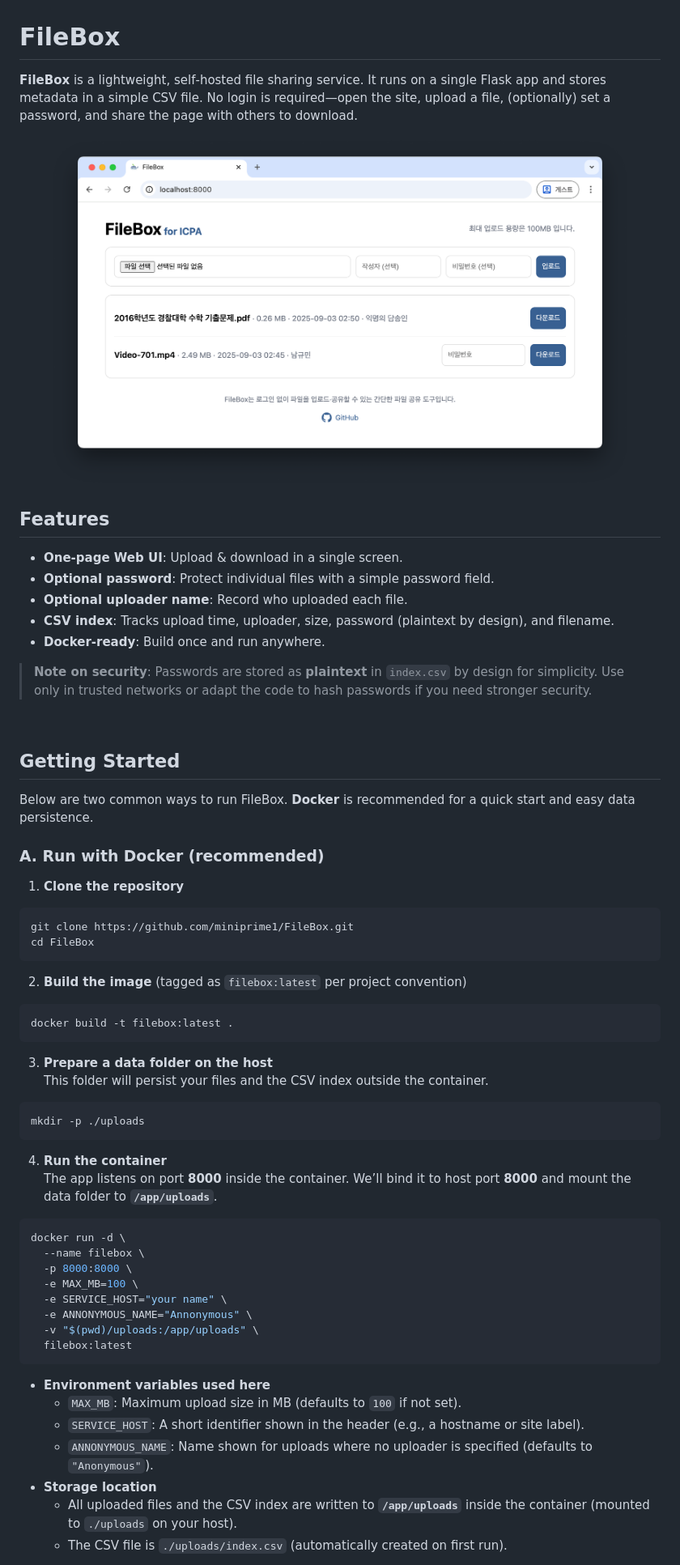
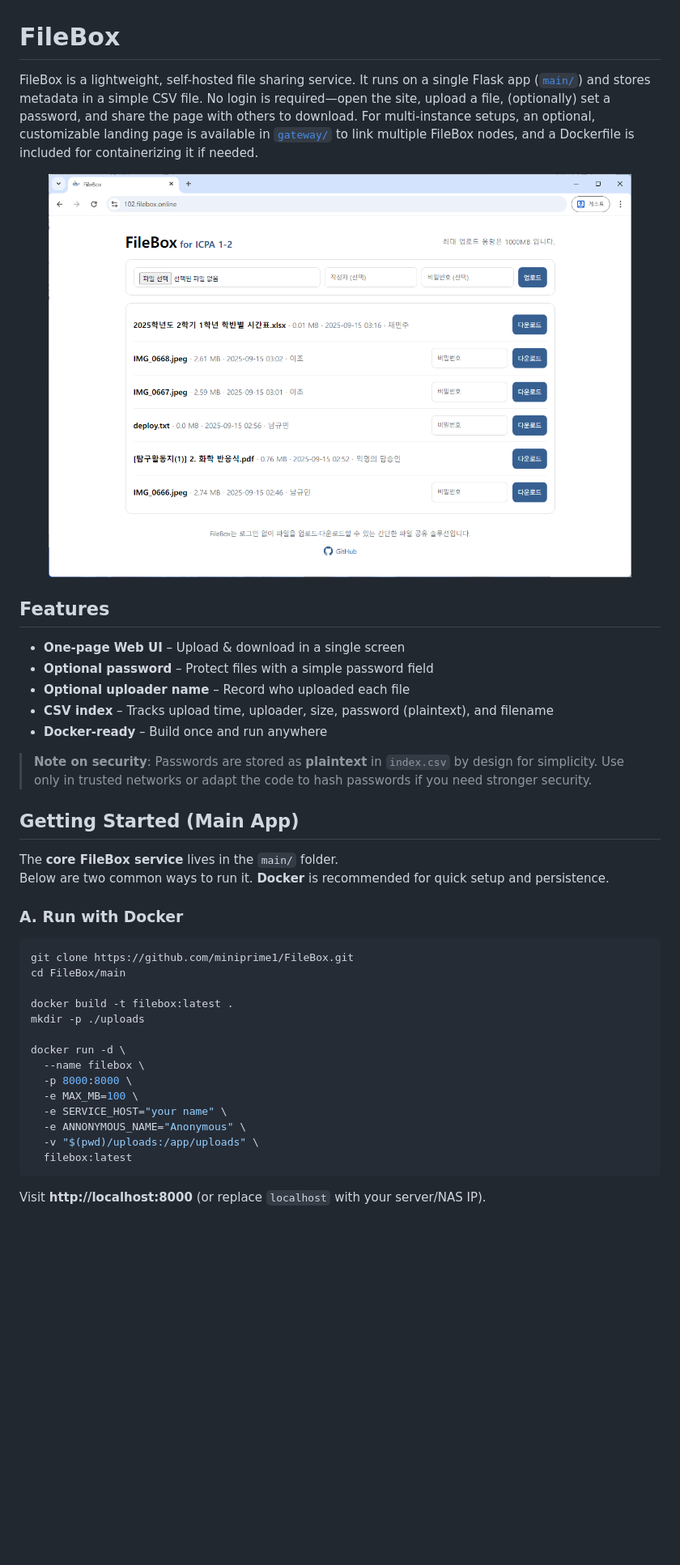
Before and after one commit to miniprime1/FileBox, a Markdown page: README.md, the part around the change printed below. Shown: that part at 81% size. Drawn GitHub-style; pictures changed too: Screenshot.png (deleted), screenshot_2.png (added); blank space fills up the shorter version.

````diff
--- a/README.md
+++ b/README.md
@@ -1,67 +1,45 @@
 # FileBox
 
-**FileBox** is a lightweight, self‑hosted file sharing service. It runs on a single Flask app and stores metadata in a simple CSV file. No login is required—open the site, upload a file, (optionally) set a password, and share the page with others to download.
+FileBox is a lightweight, self-hosted file sharing service.
+It runs on a single Flask app ([`main/`](./main/)) and stores metadata in a simple CSV file. No login is required—open the site, upload a file, (optionally) set a password, and share the page with others to download. For multi-instance setups, an optional, customizable landing page is available in [`gateway/`]((./gateway/)) to link multiple FileBox nodes, and a Dockerfile is included for containerizing it if needed.
 
 <p align="center">
-  <img src="./Screenshot.png" alt="Screenshot" width="720">
+  <img src="./screenshot_2.png" alt="Screenshot" width="720">
 </p>
 
 ## Features
 
-- **One‑page Web UI**: Upload & download in a single screen.
-- **Optional password**: Protect individual files with a simple password field.
-- **Optional uploader name**: Record who uploaded each file.
-- **CSV index**: Tracks upload time, uploader, size, password (plaintext by design), and filename.
-- **Docker‑ready**: Build once and run anywhere.
+- **One-page Web UI** – Upload & download in a single screen
+- **Optional password** – Protect files with a simple password field
+- **Optional uploader name** – Record who uploaded each file
+- **CSV index** – Tracks upload time, uploader, size, password (plaintext), and filename
+- **Docker-ready** – Build once and run anywhere
 
 > **Note on security**: Passwords are stored as **plaintext** in `index.csv` by design for simplicity. Use only in trusted networks or adapt the code to hash passwords if you need stronger security.
 
+## Getting Started (Main App)
 
-<br>
+The **core FileBox service** lives in the `main/` folder.
+Below are two common ways to run it. **Docker** is recommended for quick setup and persistence.
 
+### A. Run with Docker
 
-## Getting Started
-
-Below are two common ways to run FileBox. **Docker** is recommended for a quick start and easy data persistence.
-
-### A. Run with Docker (recommended)
-
-1) **Clone the repository**
 ```bash
 git clone https://github.com/miniprime1/FileBox.git
-cd FileBox
-```
+cd FileBox/main
 
-2) **Build the image** (tagged as `filebox:latest` per project convention)
-```bash
 docker build -t filebox:latest .
-```
+mkdir -p ./uploads
 
-3) **Prepare a data folder on the host**
-This folder will persist your files and the CSV index outside the container.
-```bash
-mkdir -p ./uploads
-```
-
-4) **Run the container**
-The app listens on port **8000** inside the container. We’ll bind it to host port **8000** and mount the data folder to **`/app/uploads`**.
-
-```bash
 docker run -d \
   --name filebox \
   -p 8000:8000 \
   -e MAX_MB=100 \
   -e SERVICE_HOST="your name" \
-  -e ANNONYMOUS_NAME="Annonymous" \
+  -e ANNONYMOUS_NAME="Anonymous" \
   -v "$(pwd)/uploads:/app/uploads" \
   filebox:latest
 ```
 
-- **Environment variables used here**
-  - `MAX_MB`: Maximum upload size in MB (defaults to `100` if not set).
-  - `SERVICE_HOST`: A short identifier shown in the header (e.g., a hostname or site label).
-  - `ANNONYMOUS_NAME`: Name shown for uploads where no uploader is specified (defaults to `"Anonymous"`).
-- **Storage location**
-  - All uploaded files and the CSV index are written to **`/app/uploads`** inside the container (mounted to `./uploads` on your host).
-  - The CSV file is `./uploads/index.csv` (automatically created on first run).
+Visit **http://localhost:8000** (or replace `localhost` with your server/NAS IP).
 
````
Also changed, not shown: other parts of README.md (+28 -47 lines), screenshot_1.png (added), 17 other files.
